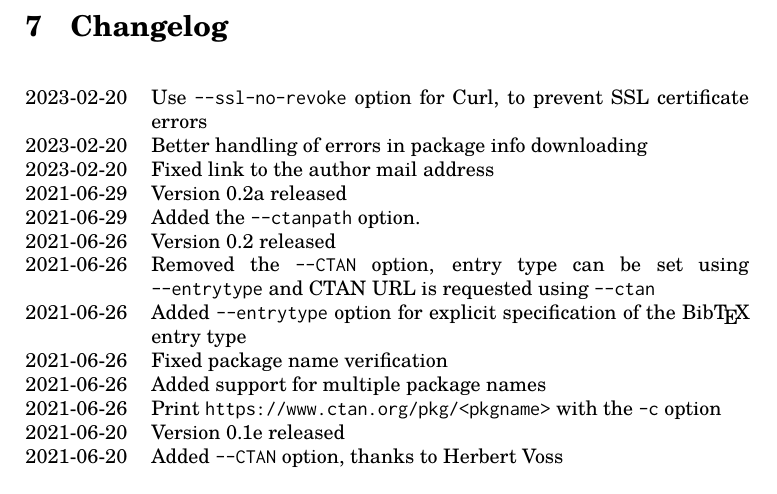
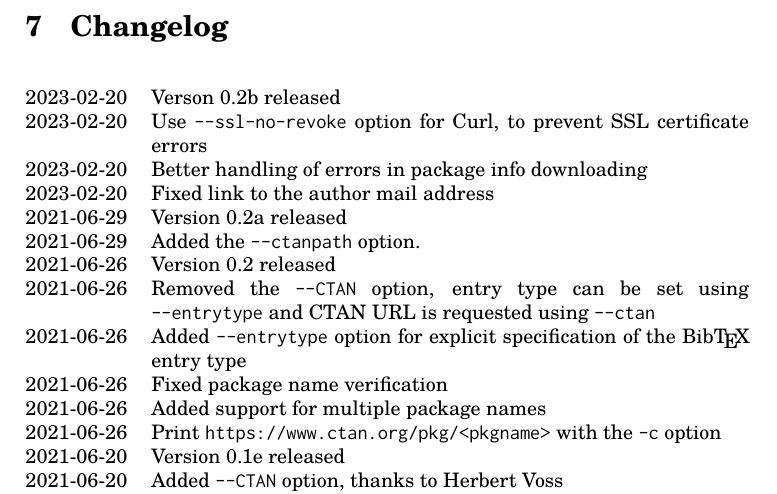
Before and after one commit to michal-h21/ctanbib, a LaTeX document (ctanbib-doc.tex): part of page 3 of 3, cut so that both start at the same text. Compiled offline with XeLaTeX.

Commit message:
Version 0.2b

```diff
--- a/ctanbib-doc.tex
+++ b/ctanbib-doc.tex
@@ -134,6 +134,7 @@ it's eventual release on CTAN. Herbert Voss added the \verb|--CTAN| option.
 \section{Changelog}
 
 \begin{changelog}
+  \change{2023-02-20}{Verson 0.2b released}
   \change{2023-02-20}{Use \verb|--ssl-no-revoke| option for Curl, to prevent SSL certificate errors}
   \change{2023-02-20}{Better handling of errors in package info downloading}
   \change{2023-02-20}{Fixed link to the author mail address}
```
